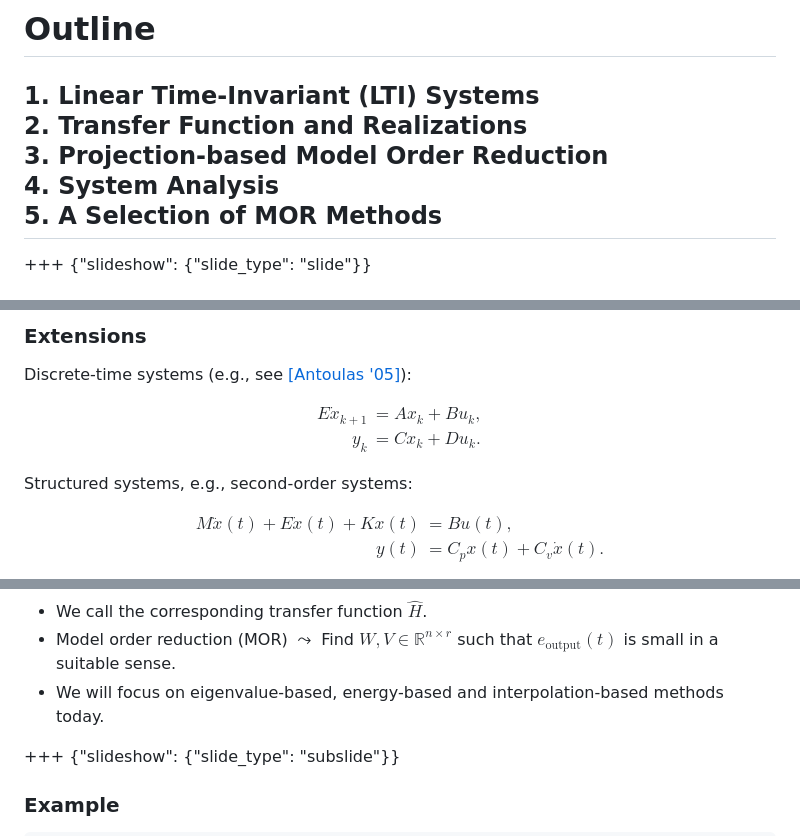
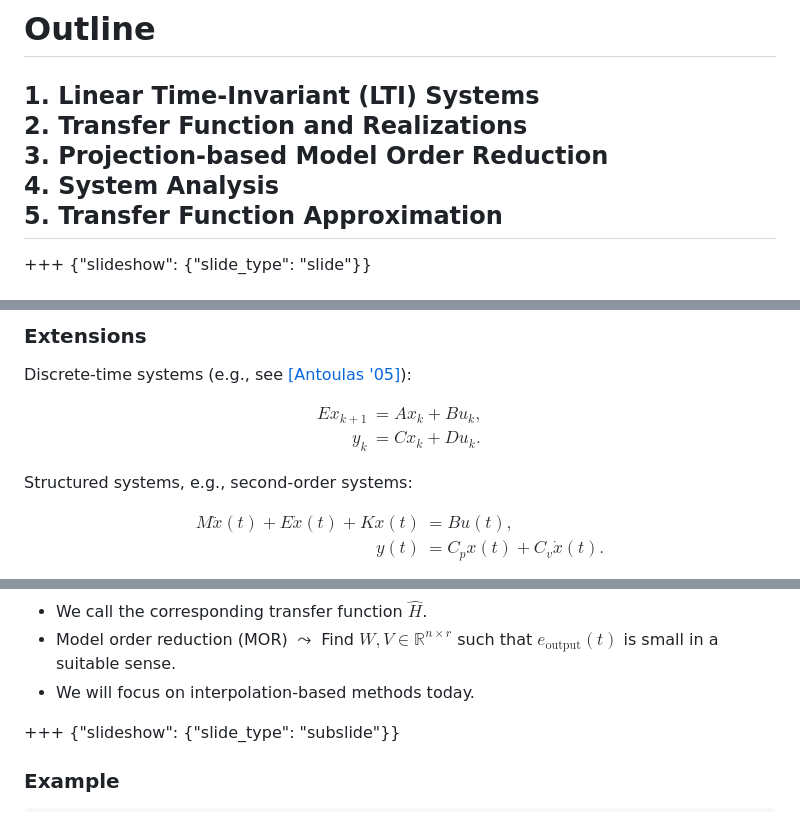
Before and after one commit to pymor/2026_pymor_school, a Markdown page: sysmor-intro/sysmor-intro.md, 3 parts joined by grey strips. Rendered like a GitHub page.

```diff
--- a/sysmor-intro/sysmor-intro.md
+++ b/sysmor-intro/sysmor-intro.md
@@ -48,7 +48,7 @@ pyMOR School and User Meeting 2026
 2. Transfer Function and Realizations<br/>
 3. Projection-based Model Order Reduction<br />
 4. System Analysis<br/>
-5. A Selection of MOR Methods<br/>
+5. Transfer Function Approximation<br/>
 </h2>
 
 +++ {"slideshow": {"slide_type": "slide"}}
@@ -101,7 +101,7 @@ Discrete-time systems (e.g., see [[Antoulas '05]](https://doi.org/10.1137/1.9780
 
 $$
 \begin{align*}
-  E \dot{x}_{k+1} & = A x_k + B u_k, \\
+  E x_{k+1} & = A x_k + B u_k, \\
   y_k & = C x_k + D u_k.
 \end{align*}
 $$
@@ -656,8 +656,7 @@ $$
 - Model order reduction (MOR) $\leadsto$
   Find $W, V \in \mathbb{R}^{n \times r}$ such that $e_{\text{output}}(t)$ is
   small in a suitable sense.
-- We will focus on eigenvalue-based, energy-based and
-  interpolation-based methods today.
+- We will focus on interpolation-based methods today.
 
 +++ {"slideshow": {"slide_type": "subslide"}}
 
```
Also changed, not shown: other parts of sysmor-intro/sysmor-intro.md (+3 -3 lines).
